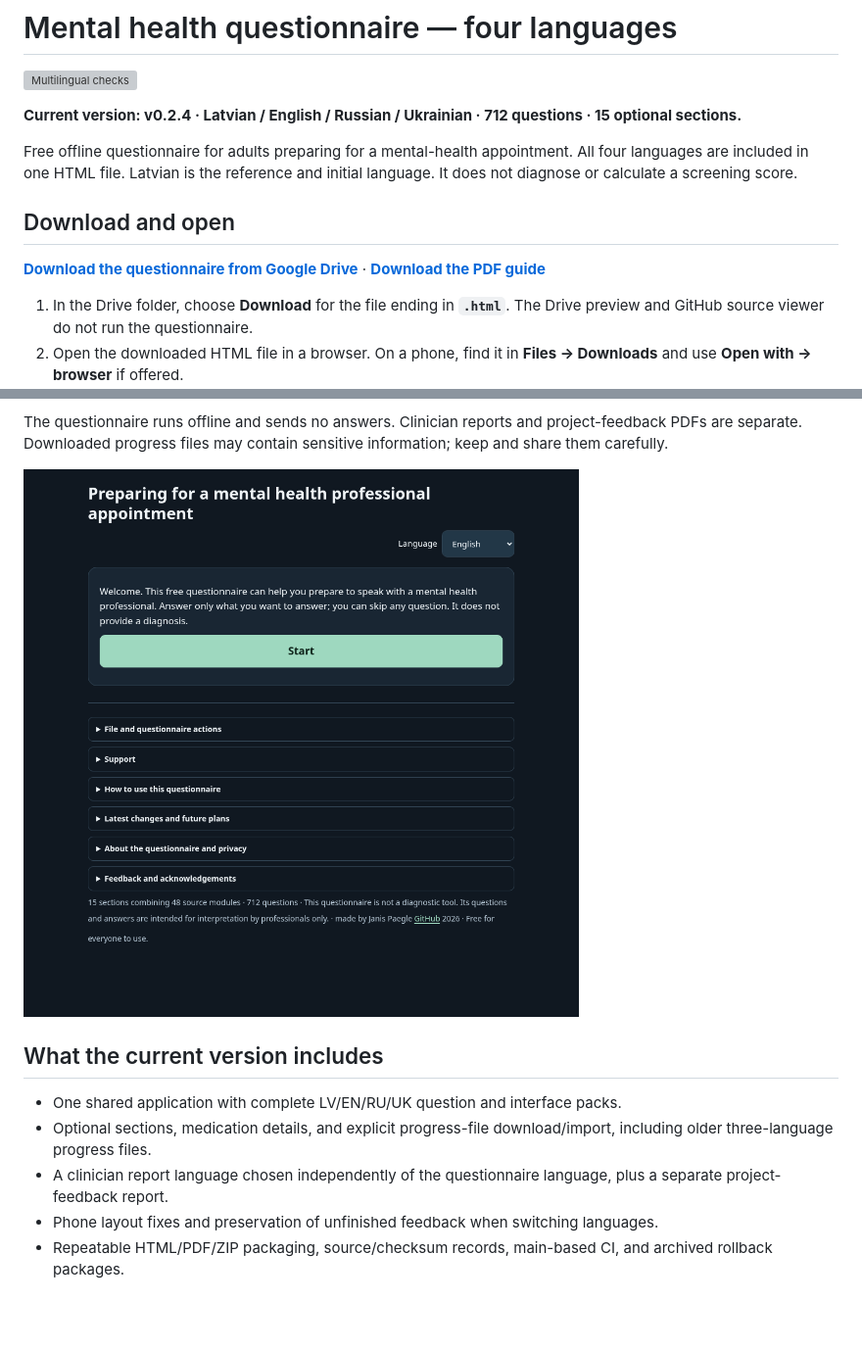
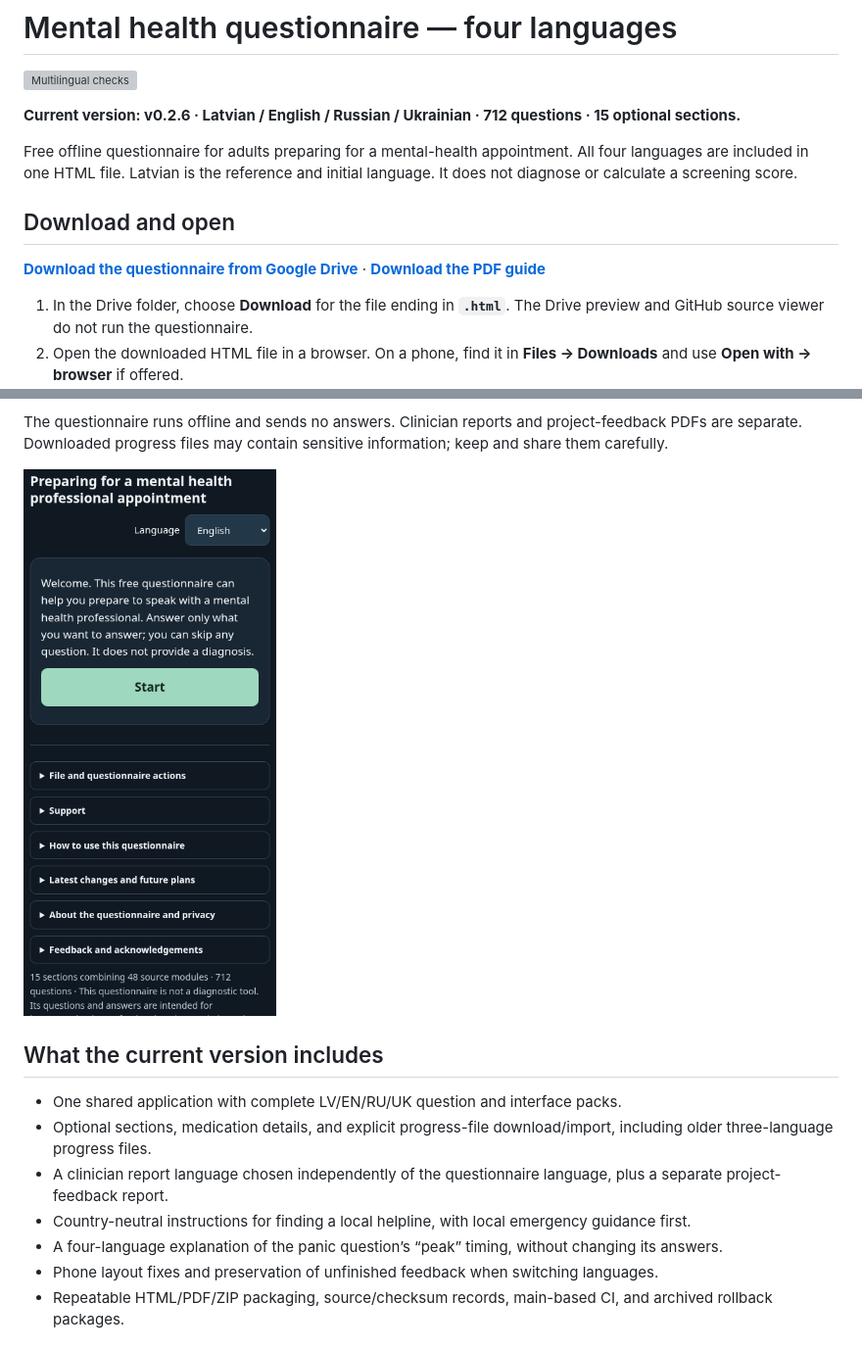
Before and after one commit to janisp123/mental-health-questionnaire, a Markdown page: README.md, 2 parts joined by grey strips. Shown at 98% size. Drawn GitHub-style; pictures changed too: docs/images/questionnaire-current.png; blank space fills up the shorter version; grey boxes are pictures that could not be loaded.

Commit message:
release: package four-language local help and panic-peak clarification

```diff
--- a/README.md
+++ b/README.md
@@ -2,7 +2,7 @@
 
 [![Multilingual checks](https://github.com/janisp123/mental-health-questionnaire/actions/workflows/questionnaire-checks.yml/badge.svg?branch=main)](https://github.com/janisp123/mental-health-questionnaire/actions/workflows/questionnaire-checks.yml)
 
-**Current version: v0.2.4 · Latvian / English / Russian / Ukrainian · 712 questions · 15 optional sections.**
+**Current version: v0.2.6 · Latvian / English / Russian / Ukrainian · 712 questions · 15 optional sections.**
 
 Free offline questionnaire for adults preparing for a mental-health appointment. All four languages are included in one HTML file. Latvian is the reference and initial language. It does not diagnose or calculate a screening score.
 
@@ -27,6 +27,8 @@ The questionnaire runs offline and sends no answers. Clinician reports and proje
 - One shared application with complete LV/EN/RU/UK question and interface packs.
 - Optional sections, medication details, and explicit progress-file download/import, including older three-language progress files.
 - A clinician report language chosen independently of the questionnaire language, plus a separate project-feedback report.
+- Country-neutral instructions for finding a local helpline, with local emergency guidance first.
+- A four-language explanation of the panic question’s “peak” timing, without changing its answers.
 - Phone layout fixes and preservation of unfinished feedback when switching languages.
 - Repeatable HTML/PDF/ZIP packaging, source/checksum records, main-based CI, and archived rollback packages.
 
```
Also changed, not shown: other parts of README.md (+3 -3 lines), docs/CHANGELOG.md (+4 -0 lines), 6 other files.
